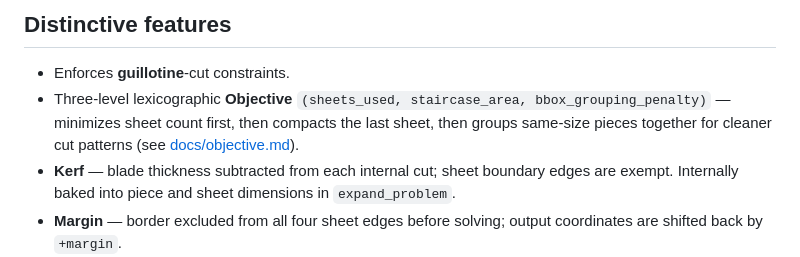
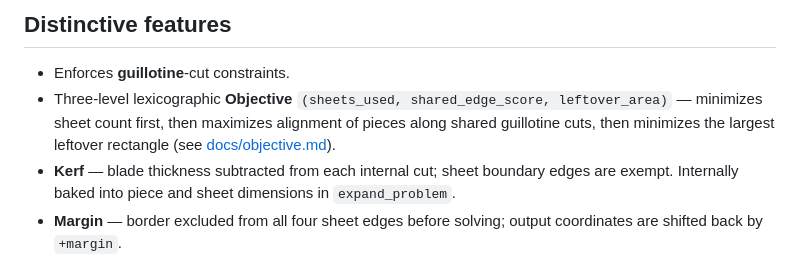
Before and after one commit to nlinker/guillotine-cutting-2d, a Markdown page: README.md, the part around the change. Rendered like a GitHub page.

Commit message:
update README objective description

```diff
--- a/README.md
+++ b/README.md
@@ -27,9 +27,9 @@ and this combinatorics makes the problem hard:
 ## Distinctive features
 
 - Enforces **guillotine**-cut constraints.
-- Three-level lexicographic **Objective** `(sheets_used, staircase_area, bbox_grouping_penalty)` —
-  minimizes sheet count first, then compacts the last sheet, then groups same-size pieces together
-  for cleaner cut patterns (see [docs/objective.md](docs/objective.md)).
+- Three-level lexicographic **Objective** `(sheets_used, shared_edge_score, leftover_area)` —
+  minimizes sheet count first, then maximizes alignment of pieces along shared guillotine cuts,
+  then minimizes the largest leftover rectangle (see [docs/objective.md](docs/objective.md)).
 - **Kerf** — blade thickness subtracted from each internal cut; sheet boundary edges are exempt.
   Internally baked into piece and sheet dimensions in `expand_problem`.
 - **Margin** — border excluded from all four sheet edges before solving;
```
